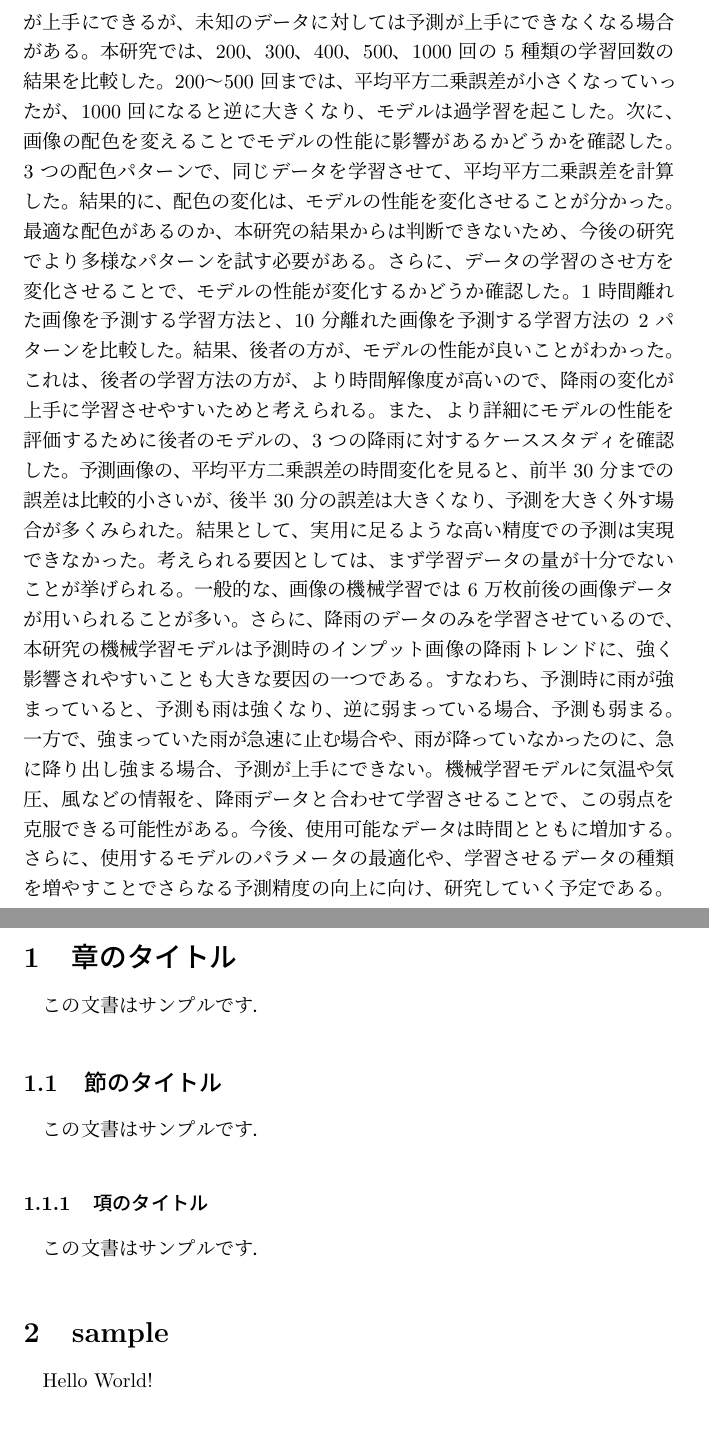
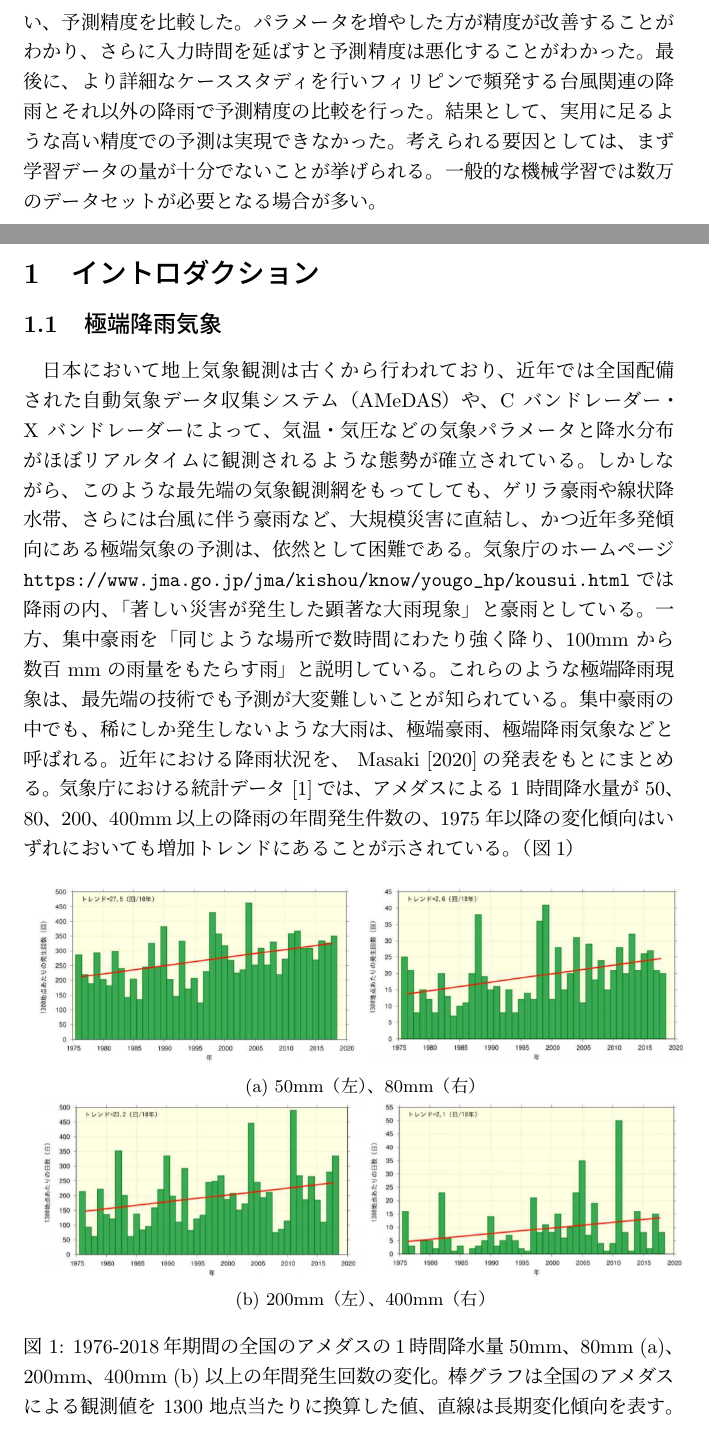
Before and after one commit to tsugumi-sys/poteka-paper, a LaTeX document (main.tex, which reads chapters/abstract.tex, chapters/intro.tex, chapters/sample.tex): two parts of pages 3 and 4 of 4 before the commit and two parts of pages 3 and 4 of 5 after it, joined at a grey line, cut at the place of the change. Compiled offline with pLaTeX and dvipdfmx.

Commit message:
add intro

```diff
--- a/chapters/abstract.tex
+++ b/chapters/abstract.tex
@@ -36,28 +31,8 @@ Memory）と呼ばれる機械学習モデルに学習させることで、一
-データに対しては予測が上手にできるが、未知のデータに対しては予測が上手にできなく
-なる場合がある。本研究では、200、300、400、500、1000 回の 5 種類の学習回数の結果
-を比較した。200～500 回までは、平均平方二乗誤差が小さくなっていったが、1000 回に
-なると逆に大きくなり、モデルは過学習を起こした。
-次に、画像の配色を変えることでモデルの性能に影響があるかどうかを確認した。3 つ
-の配色パターンで、同じデータを学習させて、平均平方二乗誤差を計算した。結果的に、
-配色の変化は、モデルの性能を変化させることが分かった。最適な配色があるのか、本研
-究の結果からは判断できないため、今後の研究でより多様なパターンを試す必要がある。
-さらに、データの学習のさせ方を変化させることで、モデルの性能が変化するかどうか
-確認した。1 時間離れた画像を予測する学習方法と、10 分離れた画像を予測する学習方法
-の 2 パターンを比較した。結果、後者の方が、モデルの性能が良いことがわかった。これ
-は、後者の学習方法の方が、より時間解像度が高いので、降雨の変化が上手に学習させや
-すいためと考えられる。また、より詳細にモデルの性能を評価するために後者のモデル
-の、3 つの降雨に対するケーススタディを確認した。予測画像の、平均平方二乗誤差の時
-間変化を見ると、前半 30 分までの誤差は比較的小さいが、後半 30 分の誤差は大きくな
-り、予測を大きく外す場合が多くみられた。
+まずP-POTEKAデータのエポック解析を行い、降雨を含めたパラメータの時間的変化を比較した。
+結果、降雨よりも2，3時間先に温度・湿度が変化し、風向・風速は降雨に近い時間的変化を示すことがわかった。
+次に様々な条件で機械学習モデルの学習を行い、予測精度を比較した。パラメータを増やした方が精度が改善することがわかり
+、さらに入力時間を延ばすと予測精度は悪化することがわかった。
+最後に、より詳細なケーススタディを行いフィリピンで頻発する台風関連の降雨とそれ以外の降雨で予測精度の比較を行った。
 結果として、実用に足るような高い精度での予測は実現できなかった。考えられる要因
-としては、まず学習データの量が十分でないことが挙げられる。一般的な、画像の機械学
-習では 6 万枚前後の画像データが用いられることが多い。さらに、降雨のデータのみを学
-習させているので、本研究の機械学習モデルは予測時のインプット画像の降雨トレンド
-に、強く影響されやすいことも大きな要因の一つである。すなわち、予測時に雨が強まっ
-ていると、予測も雨は強くなり、逆に弱まっている場合、予測も弱まる。一方で、強まっ
-ていた雨が急速に止む場合や、雨が降っていなかったのに、急に降り出し強まる場合、予
-測が上手にできない。機械学習モデルに気温や気圧、風などの情報を、降雨データと合わ
-せて学習させることで、この弱点を克服できる可能性がある。
-今後、使用可能なデータは時間とともに増加する。さらに、使用するモデルのパラメー
-タの最適化や、学習させるデータの種類を増やすことでさらなる予測精度の向上に向け、
-研究していく予定である。
+としては、まず学習データの量が十分でないことが挙げられる。一般的な機械学
+習では数万のデータセットが必要となる場合が多い。
--- a/chapters/intro.tex
+++ b/chapters/intro.tex
@@ -0,0 +1,39 @@
+\section{イントロダクション}
+\subsection{極端降雨気象}
+日本において地上気象観測は古くから行われており、近年では全国配備された自動気象
+データ収集システム（AMeDAS）や、C バンドレーダー・X バンドレーダーによって、気
+温・気圧などの気象パラメータと降水分布がほぼリアルタイムに観測されるような態勢が
+確立されている。しかしながら、このような最先端の気象観測網をもってしても、ゲリラ豪
+雨や線状降水帯、さらには台風に伴う豪雨など、大規模災害に直結し、かつ近年多発傾向に
+ある極端気象の予測は、依然として困難である。
+気象庁のホームページ\url{https://www.jma.go.jp/jma/kishou/know/yougo_hp/kousui.html}
+では降雨の内、「著しい災害が発生した顕著な大雨現象」と豪雨としている。一方、集中豪
+雨を「同じような場所で数時間にわたり強く降り、100mm から数百 mm の雨量をもたらす
+雨」と説明している。これらのような極端降雨現象は、最先端の技術でも予測が大変難しい
+ことが知られている。集中豪雨の中でも、稀にしか発生しないような大雨は、極端豪雨、極
+端降雨気象などと呼ばれる。
+近年における降雨状況を、 Masaki [2020]の発表をもとにまとめる。気象庁における統計
+データ [1]では、アメダスによる 1 時間降水量が 50、80、200、400mm以上の降雨の年間発
+生件数の、1975 年以降の変化傾向はいずれにおいても増加トレンドにあることが示されて
+いる。（図1）
+
+\begin{figure}[H]
+	\begin{tabular}{cc}
+		\begin{minipage}[t]{1.0\hsize}
+		\begin{center}
+		\includegraphics[width=1.0\linewidth,clip]{fig/intro/kisyotyo-repo-chart50-80.png}
+		\subcaption{50mm（左）、80mm（右）}
+		\label{a}
+		\end{center}
+		\end{minipage}\\
+
+		\begin{minipage}[t]{1.0\hsize}
+		\begin{center}
+		\includegraphics[width=1.0\linewidth,clip]{fig/intro/kisyotyo-repo-chart200-400.png}
+		\subcaption{200mm（左）、400mm（右）}
+		\label{b}
+		\end{center}
+		\end{minipage}
+	\end{tabular}
+	\caption{1976-2018年期間の全国のアメダスの1時間降水量50mm、80mm (a)、200mm、400mm (b) 以上の年間発生回数の変化。棒グラフは全国のアメダスによる観測値を 1300 地点当たりに換算した値、直線は長期変化傾向を表す。}
+\end{figure}
--- a/chapters/sample.tex
+++ /dev/null
@@ -1,3 +0,0 @@
-\section{sample}
-
-Hello World!
--- a/main.tex
+++ b/main.tex
@@ -1,4 +1,8 @@
 \documentclass[titlepage]{jarticle}
+\usepackage[dvipdfmx]{graphicx}
+\usepackage{float}
+\usepackage{url}
+\usepackage{subcaption}
 
 % ===== プリアンブル内 ===== %
 
@@ -17,16 +21,7 @@
 \input{chapters/abstract.tex}
 \end{abstract}
 
-\section{章のタイトル}
-この文書はサンプルです．
-
-\subsection{節のタイトル}
-この文書はサンプルです．
-
-\subsubsection{項のタイトル}
-この文書はサンプルです．
-
-\input{chapters/sample.tex}
+\input{chapters/intro.tex}
 
 \input{chapters/references.tex}
 
```
Also changed, not shown: chapters/references.tex (+1 -0 lines), fig/intro/fumikai-et-al-chart1.png (added), fig/intro/kisyotyo-repo-chart200-400.png (added), fig/intro/kisyotyo-repo-chart50-80.png (added), main.pdf, chapters/abstract.tex (13 more changed lines).
